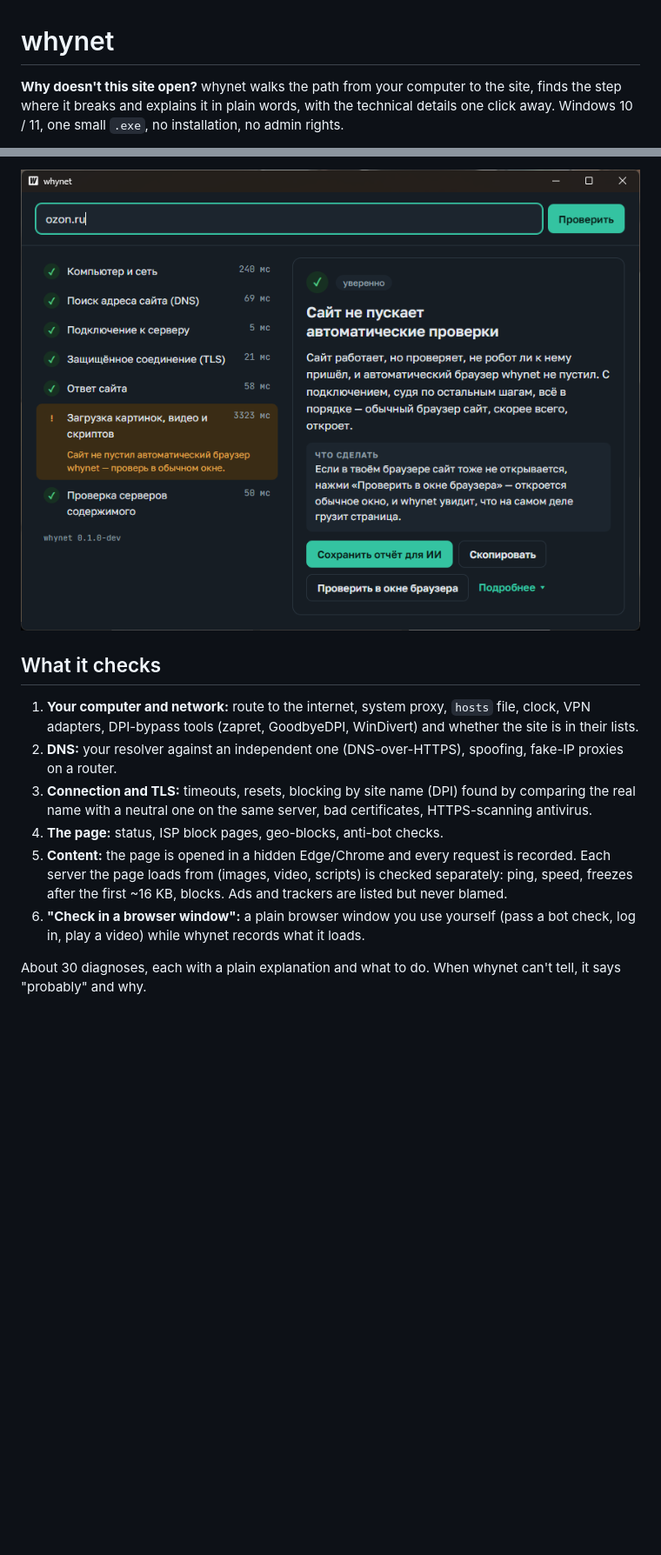
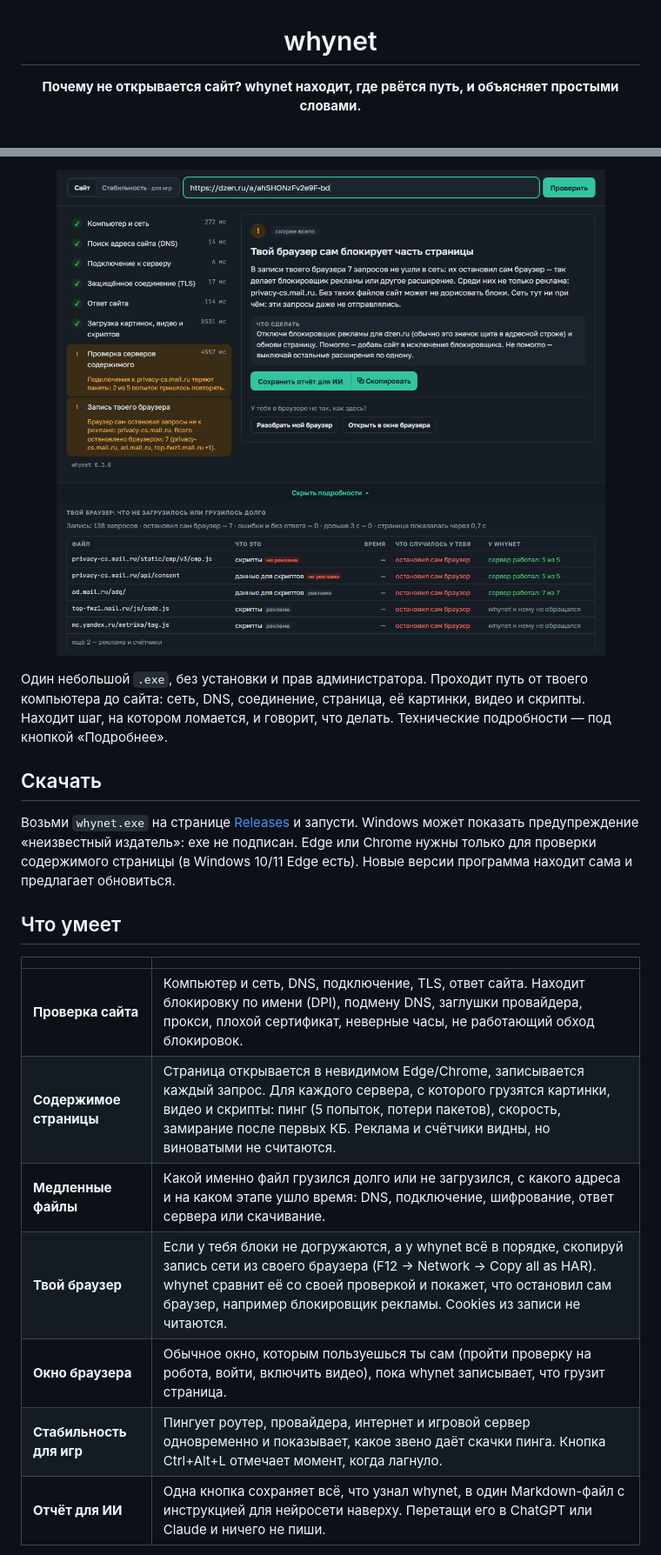
Before and after one commit to tchme/whynet, a Markdown page: README.md, 2 parts joined by grey strips. Shown at 87% size. Rendered like a GitHub page; pictures changed too: docs/screenshot.png; blank space fills up the shorter version.

Commit message:
Version 0.3.0: README rewritten (Russian first, English below, new screenshot and features)

```diff
--- a/README.md
+++ b/README.md
@@ -1,4 +3,4 @@
 # whynet
 
-**Why doesn't this site open?** whynet walks the path from your computer to the site, finds the step where it breaks and explains it in plain words, with the technical details one click away. Windows 10 / 11, one small `.exe`, no installation, no admin rights.
+**Почему не открывается сайт? whynet находит, где рвётся путь, и объясняет простыми словами.**
 
@@ -6,13 +12,23 @@
 
 ![whynet](docs/screenshot.png)
 
-## What it checks
+</div>
 
-1. **Your computer and network:** route to the internet, system proxy, `hosts` file, clock, VPN adapters, DPI-bypass tools (zapret, GoodbyeDPI, WinDivert) and whether the site is in their lists.
-2. **DNS:** your resolver against an independent one (DNS-over-HTTPS), spoofing, fake-IP proxies on a router.
-3. **Connection and TLS:** timeouts, resets, blocking by site name (DPI) found by comparing the real name with a neutral one on the same server, bad certificates, HTTPS-scanning antivirus.
-4. **The page:** status, ISP block pages, geo-blocks, anti-bot checks.
-5. **Content:** the page is opened in a hidden Edge/Chrome and every request is recorded. Each server the page loads from (images, video, scripts) is checked separately: ping, speed, freezes after the first ~16 KB, blocks. Ads and trackers are listed but never blamed.
-6. **"Check in a browser window":** a plain browser window you use yourself (pass a bot check, log in, play a video) while whynet records what it loads.
+Один небольшой `.exe`, без установки и прав администратора. Проходит путь от твоего компьютера до сайта: сеть, DNS, соединение, страница, её картинки, видео и скрипты. Находит шаг, на котором ломается, и говорит, что делать. Технические подробности — под кнопкой «Подробнее».
 
-About 30 diagnoses, each with a plain explanation and what to do. When whynet can't tell, it says "probably" and why.
+## Скачать
+
+Возьми `whynet.exe` на странице [Releases](../../releases/latest) и запусти. Windows может показать предупреждение «неизвестный издатель»: exe не подписан. Edge или Chrome нужны только для проверки содержимого страницы (в Windows 10/11 Edge есть). Новые версии программа находит сама и предлагает обновиться.
+
+## Что умеет
+
+| | |
+|---|---|
+| **Проверка сайта** | Компьютер и сеть, DNS, подключение, TLS, ответ сайта. Находит блокировку по имени (DPI), подмену DNS, заглушки провайдера, прокси, плохой сертификат, неверные часы, не работающий обход блокировок. |
+| **Содержимое страницы** | Страница открывается в невидимом Edge/Chrome, записывается каждый запрос. Для каждого сервера, с которого грузятся картинки, видео и скрипты: пинг (5 попыток, потери пакетов), скорость, замирание после первых КБ. Реклама и счётчики видны, но виноватыми не считаются. |
+| **Медленные файлы** | Какой именно файл грузился долго или не загрузился, с какого адреса и на каком этапе ушло время: DNS, подключение, шифрование, ответ сервера или скачивание. |
+| **Твой браузер** | Если у тебя блоки не догружаются, а у whynet всё в порядке, скопируй запись сети из своего браузера (F12 → Network → Copy all as HAR). whynet сравнит её со своей проверкой и покажет, что остановил сам браузер, например блокировщик рекламы. Cookies из записи не читаются. |
+| **Окно браузера** | Обычное окно, которым пользуешься ты сам (пройти проверку на робота, войти, включить видео), пока whynet записывает, что грузит страница. |
+| **Стабильность для игр** | Пингует роутер, провайдера, интернет и игровой сервер одновременно и показывает, какое звено даёт скачки пинга. Кнопка Ctrl+Alt+L отмечает момент, когда лагнуло. |
+| **Отчёт для ИИ** | Одна кнопка сохраняет всё, что узнал whynet, в один Markdown-файл с инструкцией для нейросети наверху. Перетащи его в ChatGPT или Claude и ничего не пиши. |
+
```
Also changed, not shown: other parts of README.md (+68 -42 lines), docs/development.md (+1 -1 lines), 2 other files.
